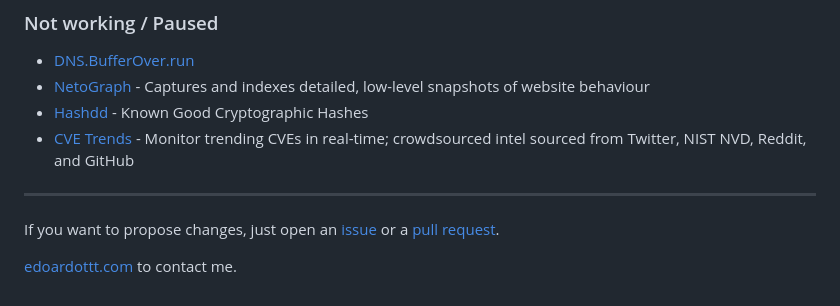
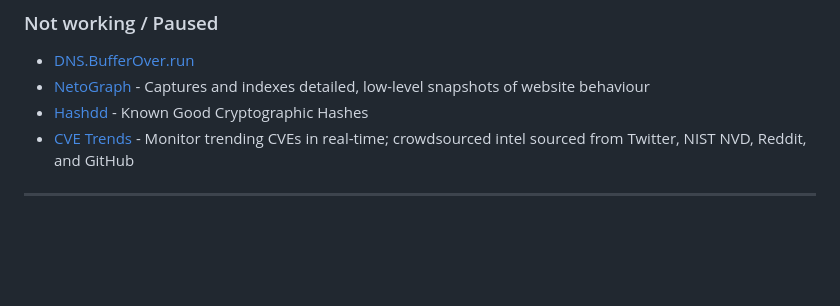
Before and after one commit to ajay1196/Awesome-Hacker-Search-Engines, a Markdown page: README.md, the part around the change. GitHub-like rendering; blank space fills up the shorter version.

```diff
--- a/README.md
+++ b/README.md
@@ -613,7 +613,3 @@ These can be useful for osint and social engineering.
 *   [CVE Trends](https://cvetrends.com/) - Monitor trending CVEs in real-time; crowdsourced intel sourced from Twitter, NIST NVD, Reddit, and GitHub
 
 * * *
-
-If you want to propose changes, just open an [issue](https://github.com/edoardottt/awesome-hacker-search-engines/issues) or a [pull request](https://github.com/edoardottt/awesome-hacker-search-engines/pulls).
-
-[edoardottt.com](https://edoardottt.com/) to contact me.
```
